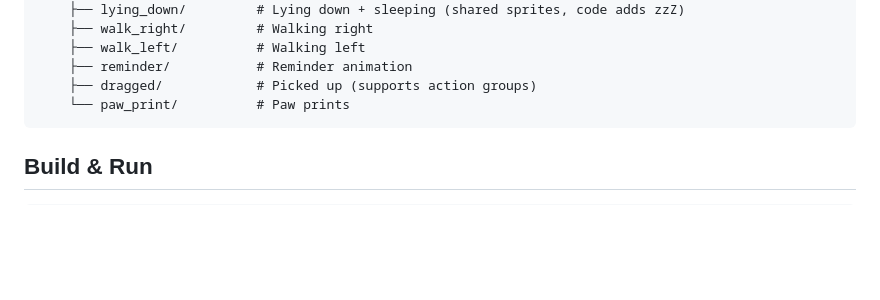
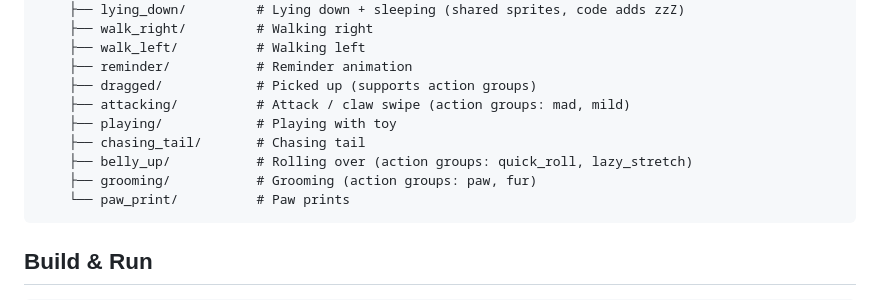
Before and after one commit to ElevenyChen/DeskPet, a Markdown page: README.md, the part around one of its changes. GitHub-like rendering; blank space fills up the shorter version.

````diff
--- a/README.md
+++ b/README.md
@@ -58,6 +73,11 @@ DeskPet/
     ├── walk_left/          # Walking left
     ├── reminder/           # Reminder animation
     ├── dragged/            # Picked up (supports action groups)
+    ├── attacking/          # Attack / claw swipe (action groups: mad, mild)
+    ├── playing/            # Playing with toy
+    ├── chasing_tail/       # Chasing tail
+    ├── belly_up/           # Rolling over (action groups: quick_roll, lazy_stretch)
+    ├── grooming/           # Grooming (action groups: paw, fur)
     └── paw_print/          # Paw prints
 ```
 
````
Also changed, not shown: other parts of README.md (+23 -8 lines).
